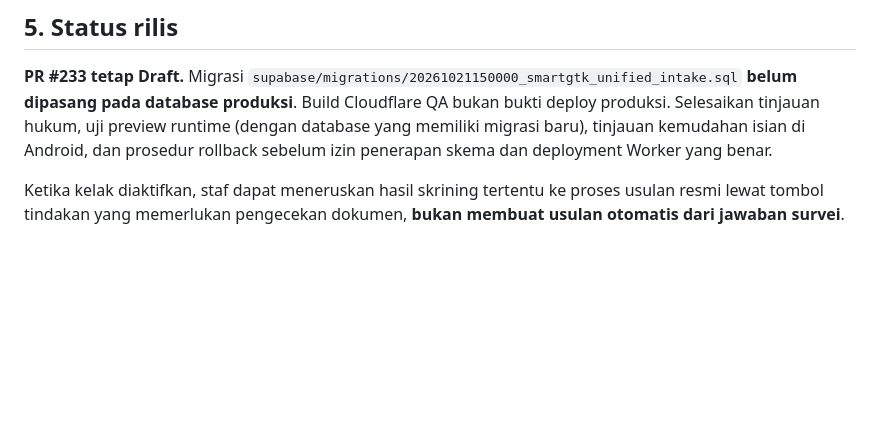
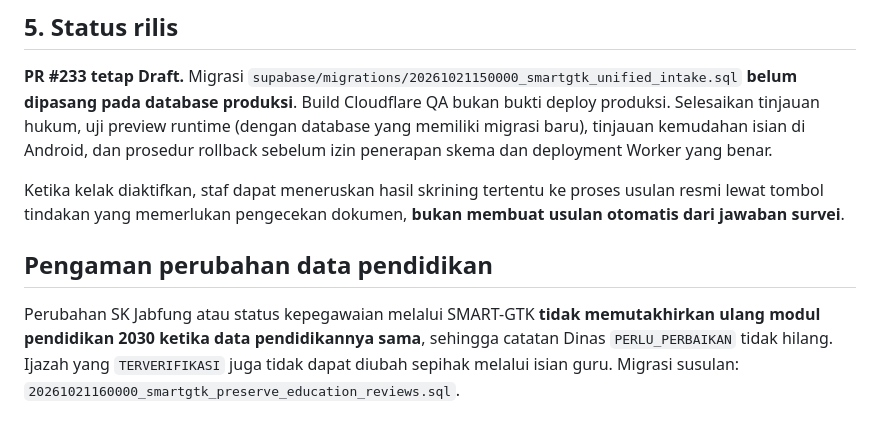
Before and after one commit to ariefupgriss3-eng/Simantab-online, a Markdown page: docs/SMARTGTK_SATU_FORMULIR_TIGA_ANALISIS.md, the part around the change. GitHub-like rendering; blank space fills up the shorter version.

Commit message:
fix(smartgtk): prevent losing education review data in unified form

```diff
--- a/docs/SMARTGTK_SATU_FORMULIR_TIGA_ANALISIS.md
+++ b/docs/SMARTGTK_SATU_FORMULIR_TIGA_ANALISIS.md
@@ -48,3 +48,7 @@ Pedoman harus ditelaah kembali berdasarkan Surat Dirjen GTK Nomor 0294/B/B.B1/HK
 **PR #233 tetap Draft.** Migrasi `supabase/migrations/20261021150000_smartgtk_unified_intake.sql` **belum dipasang pada database produksi**. Build Cloudflare QA bukan bukti deploy produksi. Selesaikan tinjauan hukum, uji preview runtime (dengan database yang memiliki migrasi baru), tinjauan kemudahan isian di Android, dan prosedur rollback sebelum izin penerapan skema dan deployment Worker yang benar.
 
 Ketika kelak diaktifkan, staf dapat meneruskan hasil skrining tertentu ke proses usulan resmi lewat tombol tindakan yang memerlukan pengecekan dokumen, **bukan membuat usulan otomatis dari jawaban survei**.
+
+## Pengaman perubahan data pendidikan
+
+Perubahan SK Jabfung atau status kepegawaian melalui SMART-GTK **tidak memutakhirkan ulang modul pendidikan 2030 ketika data pendidikannya sama**, sehingga catatan Dinas `PERLU_PERBAIKAN` tidak hilang. Ijazah yang `TERVERIFIKASI` juga tidak dapat diubah sepihak melalui isian guru. Migrasi susulan: `20261021160000_smartgtk_preserve_education_reviews.sql`.
```
